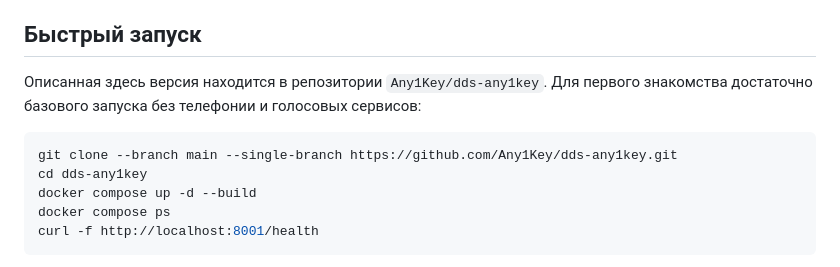
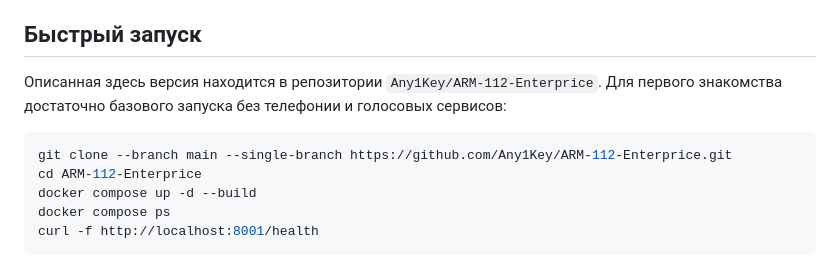
Before and after one commit to Any1Key/ARM-112-Enterprice, a Markdown page: README.md, the part around the change. Rendered like a GitHub page.

Commit message:
Use enterprise repository in README

````diff
--- a/README.md
+++ b/README.md
@@ -17,11 +17,11 @@
 
 ## Быстрый запуск
 
-Описанная здесь версия находится в репозитории `Any1Key/dds-any1key`. Для первого знакомства достаточно базового запуска без телефонии и голосовых сервисов:
+Описанная здесь версия находится в репозитории `Any1Key/ARM-112-Enterprice`. Для первого знакомства достаточно базового запуска без телефонии и голосовых сервисов:
 
 ```bash
-git clone --branch main --single-branch https://github.com/Any1Key/dds-any1key.git
-cd dds-any1key
+git clone --branch main --single-branch https://github.com/Any1Key/ARM-112-Enterprice.git
+cd ARM-112-Enterprice
 docker compose up -d --build
 docker compose ps
 curl -f http://localhost:8001/health
````
